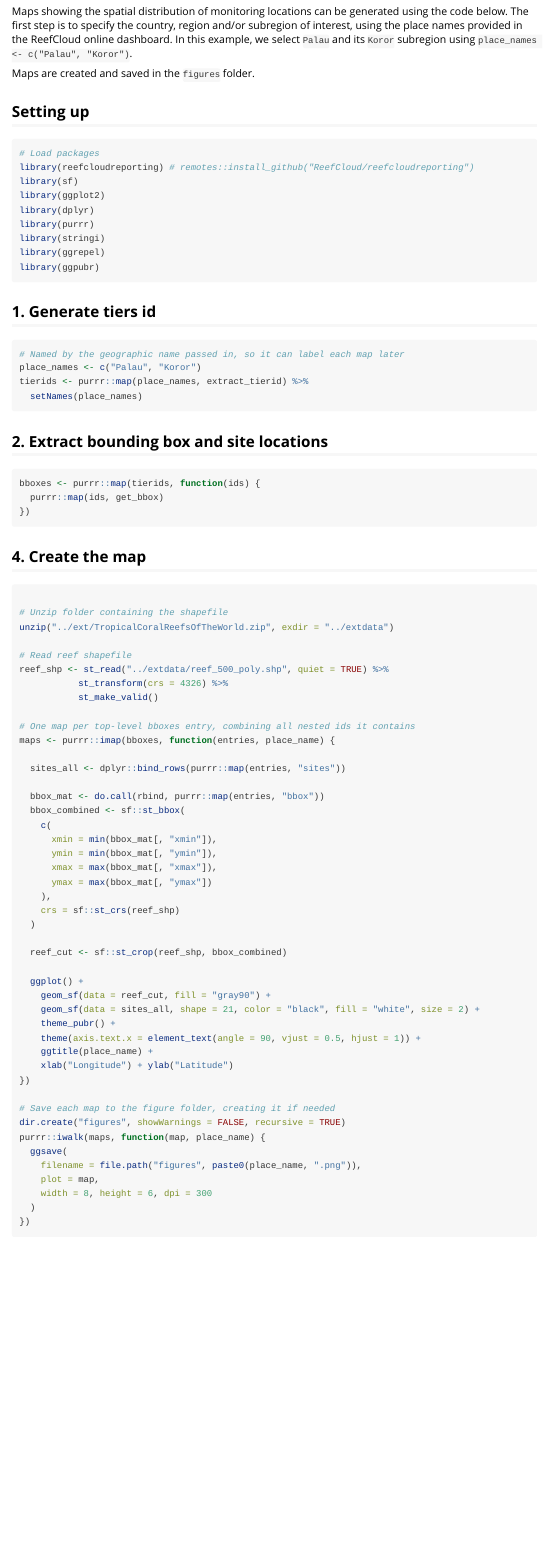
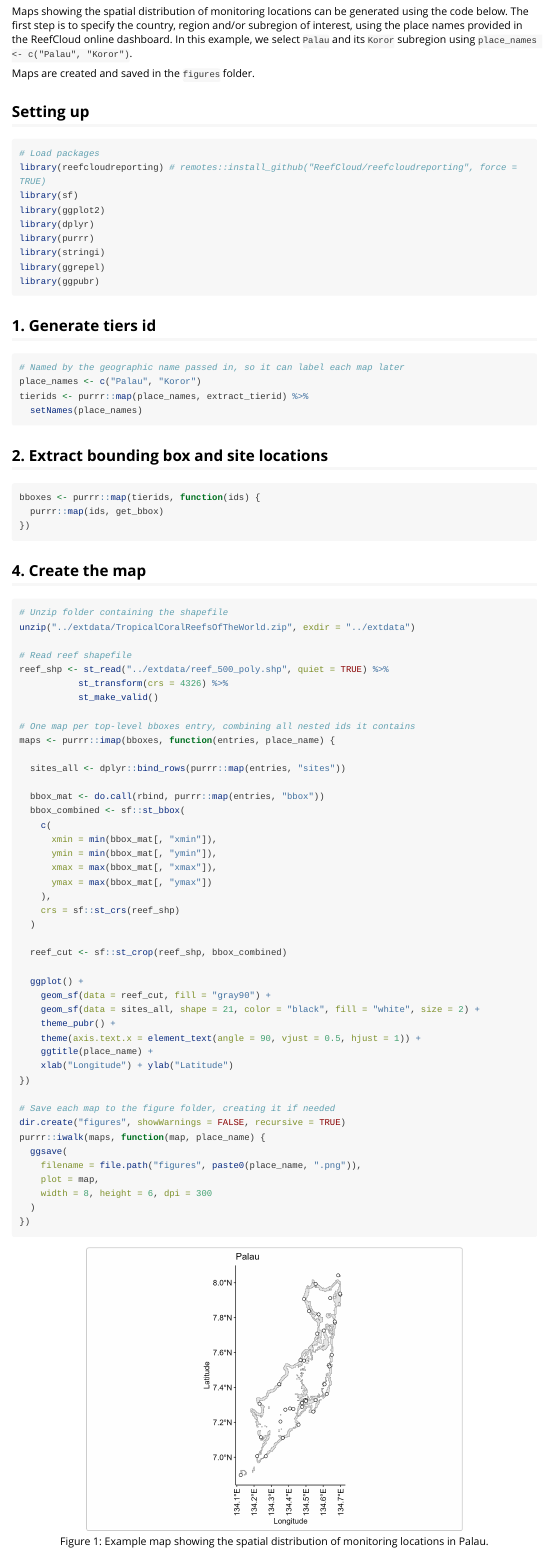
Before and after one commit to ReefCloud/reefcloudreporting, an R Markdown document (vignettes/maps.Rmd): the page in a window 1100 px wide, from 70 px down. Rendered offline with R 4.5, knitr and Pandoc, with nearby package versions; long lines of code are wrapped.

````diff
--- a/vignettes/maps.Rmd
+++ b/vignettes/maps.Rmd
@@ -22,7 +22,7 @@
 
 ```{r setup, message = FALSE, warning = FALSE, eval=FALSE}
 # Load packages
-library(reefcloudreporting) # remotes::install_github("ReefCloud/reefcloudreporting")
+library(reefcloudreporting) # remotes::install_github("ReefCloud/reefcloudreporting", force = TRUE)
 library(sf)
 library(ggplot2)
 library(dplyr)
@@ -52,9 +52,8 @@
 ## 4. Create the map
 
 ```{r map, message = FALSE, warning = FALSE, eval=FALSE}
-
 # Unzip folder containing the shapefile
-unzip("../ext/TropicalCoralReefsOfTheWorld.zip", exdir = "../extdata")
+unzip("../extdata/TropicalCoralReefsOfTheWorld.zip", exdir = "../extdata")
 
 # Read reef shapefile
 reef_shp <- st_read("../extdata/reef_500_poly.shp", quiet = TRUE) %>%
````
Also changed, not shown: vignettes/reefcloudreporting.Rmd (+1 -1 lines), vignettes/figures/Koror.png (added), vignettes/figures/Palau.png (added), 1 other file.
